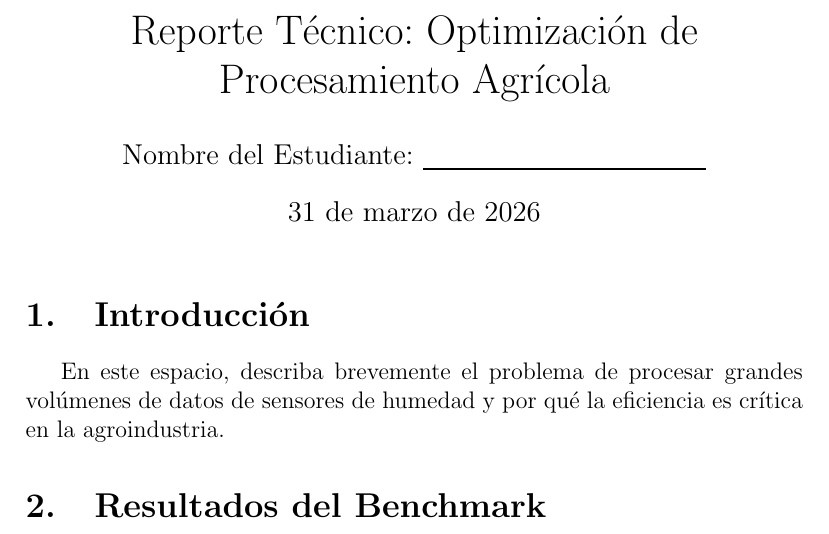
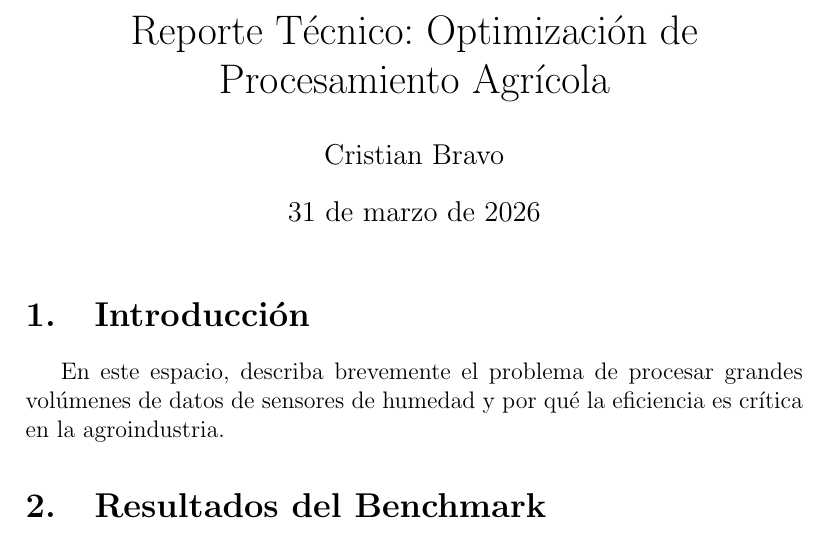
Before and after one commit to bnarvaezcristiana-ai2004/Taller-semana-03-workspace, a LaTeX document (reporte/reporte.tex): part of page 1 of 2, cut so that both start at the same text. Compiled offline with pdfLaTeX.

Commit message:
Update reporte.tex

```diff
--- a/reporte/reporte.tex
+++ b/reporte/reporte.tex
@@ -6,7 +6,7 @@
 \usepackage{booktabs}
 
 \title{Reporte Técnico: Optimización de Procesamiento Agrícola}
-\author{Nombre del Estudiante: \underline{\hspace{5cm}}}
+\author{Cristian Bravo}
 \date{\today}
 
 \begin{document}
```
